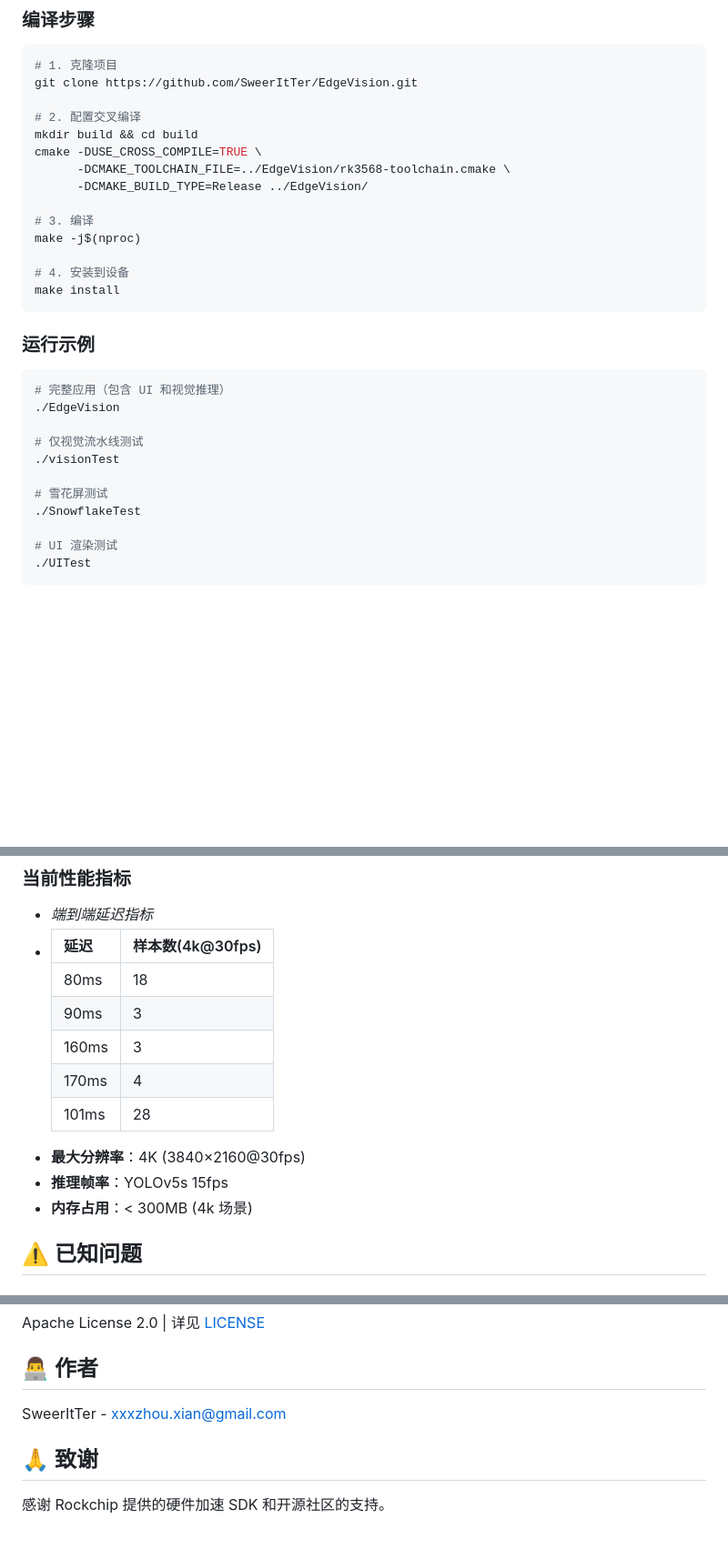
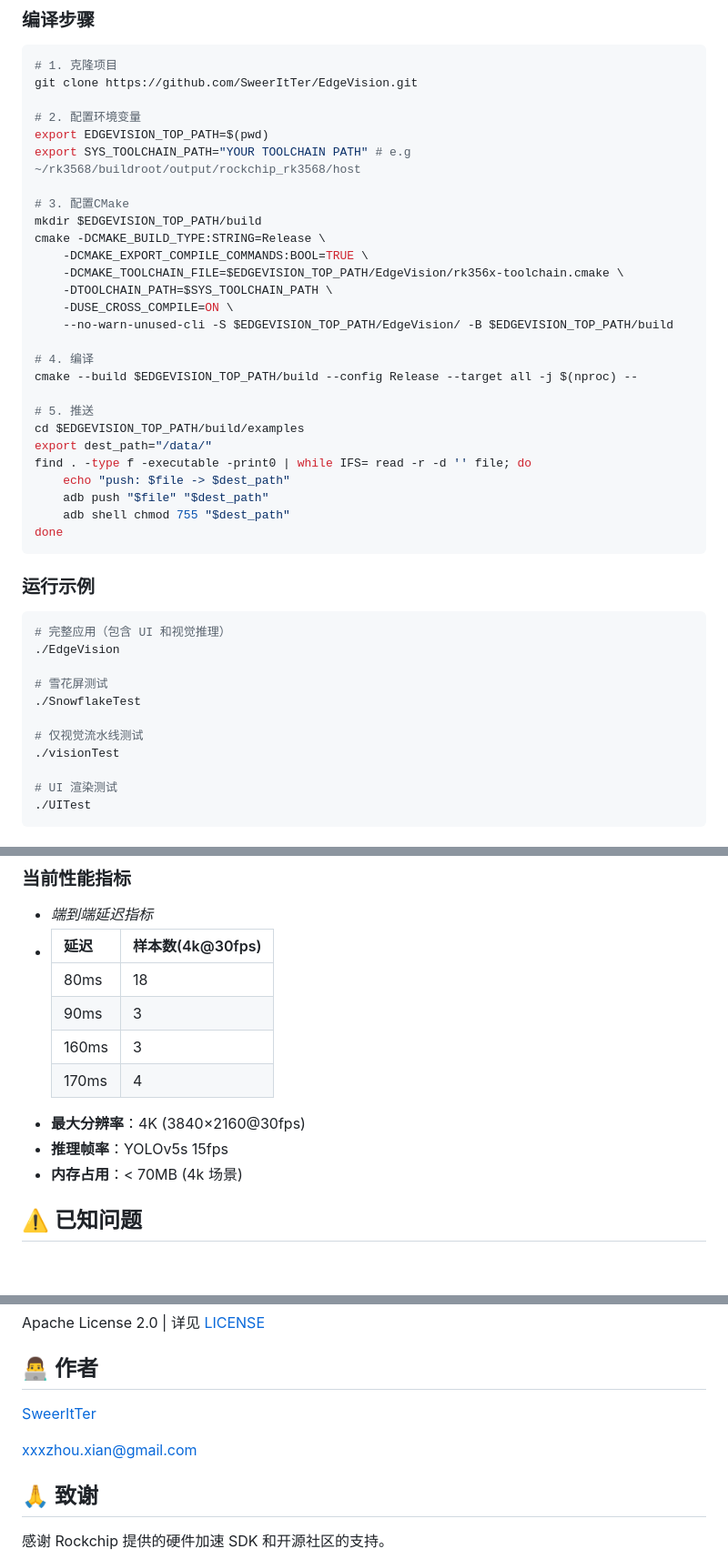
Before and after one commit to SweerItTer/utilsCore, a Markdown page: README.md, 3 parts joined by grey strips. Shown at 91% size. Drawn GitHub-style; blank space fills up the shorter version.

Commit message:
修改 README.md 完善快速开始指南
后续开发方向:
    - 利用ISP多流特性,
        - 录像/拍照 使用原始分辨率(Sensor)节点
        - 低分辨率输入供npu推理
        - 中等分辨率作为适配采集-显示的源
    - 增加全局单例性能分析类，分析性能瓶颈

````diff
--- a/README.md
+++ b/README.md
@@ -140,17 +140,30 @@ EdgeVision/
 # 1. 克隆项目
 git clone https://github.com/SweerItTer/EdgeVision.git
 
-# 2. 配置交叉编译
-mkdir build && cd build
-cmake -DUSE_CROSS_COMPILE=TRUE \
-	  -DCMAKE_TOOLCHAIN_FILE=../EdgeVision/rk3568-toolchain.cmake \
-	  -DCMAKE_BUILD_TYPE=Release ../EdgeVision/
+# 2. 配置环境变量
+export EDGEVISION_TOP_PATH=$(pwd)
+export SYS_TOOLCHAIN_PATH="YOUR TOOLCHAIN PATH" # e.g ~/rk3568/buildroot/output/rockchip_rk3568/host
 
-# 3. 编译
-make -j$(nproc)
+# 3. 配置CMake
+mkdir $EDGEVISION_TOP_PATH/build
+cmake -DCMAKE_BUILD_TYPE:STRING=Release \
+    -DCMAKE_EXPORT_COMPILE_COMMANDS:BOOL=TRUE \
+    -DCMAKE_TOOLCHAIN_FILE=$EDGEVISION_TOP_PATH/EdgeVision/rk356x-toolchain.cmake \
+    -DTOOLCHAIN_PATH=$SYS_TOOLCHAIN_PATH \
+    -DUSE_CROSS_COMPILE=ON \
+    --no-warn-unused-cli -S $EDGEVISION_TOP_PATH/EdgeVision/ -B $EDGEVISION_TOP_PATH/build
 
-# 4. 安装到设备
-make install
+# 4. 编译
+cmake --build $EDGEVISION_TOP_PATH/build --config Release --target all -j $(nproc) --
+
+# 5. 推送
+cd $EDGEVISION_TOP_PATH/build/examples
+export dest_path="/data/"
+find . -type f -executable -print0 | while IFS= read -r -d '' file; do
+    echo "push: $file -> $dest_path"
+    adb push "$file" "$dest_path"
+    adb shell chmod 755 "$dest_path"
+done
 ```
 
 ### 运行示例
@@ -159,11 +172,11 @@ make install
 # 完整应用（包含 UI 和视觉推理）
 ./EdgeVision
 
+# 雪花屏测试
+./SnowflakeTest
+
 # 仅视觉流水线测试
 ./visionTest
-
-# 雪花屏测试
-./SnowflakeTest
 
 # UI 渲染测试
 ./UITest
@@ -192,10 +205,9 @@ make install
   | 90ms  | 3                |
   | 160ms | 3                |
   | 170ms | 4                |
-  | 101ms | 28               |
 - **最大分辨率**：4K (3840×2160@30fps)
 - **推理帧率**：YOLOv5s 15fps
-- **内存占用**：< 300MB (4k 场景)
+- **内存占用**：< 70MB (4k 场景)
 
 ## ⚠️ 已知问题
 
@@ -289,7 +301,9 @@ Apache License 2.0 | 详见 [LICENSE](LICENSE)
 
 ## 👨‍💻 作者
 
-SweerItTer - xxxzhou.xian@gmail.com
+[SweerItTer](https://github.com/SweerItTer)
+
+[xxxzhou.xian@gmail.com](mailto:xxxzhou.xian@gmail.com)
 
 ## 🙏 致谢
 
````
